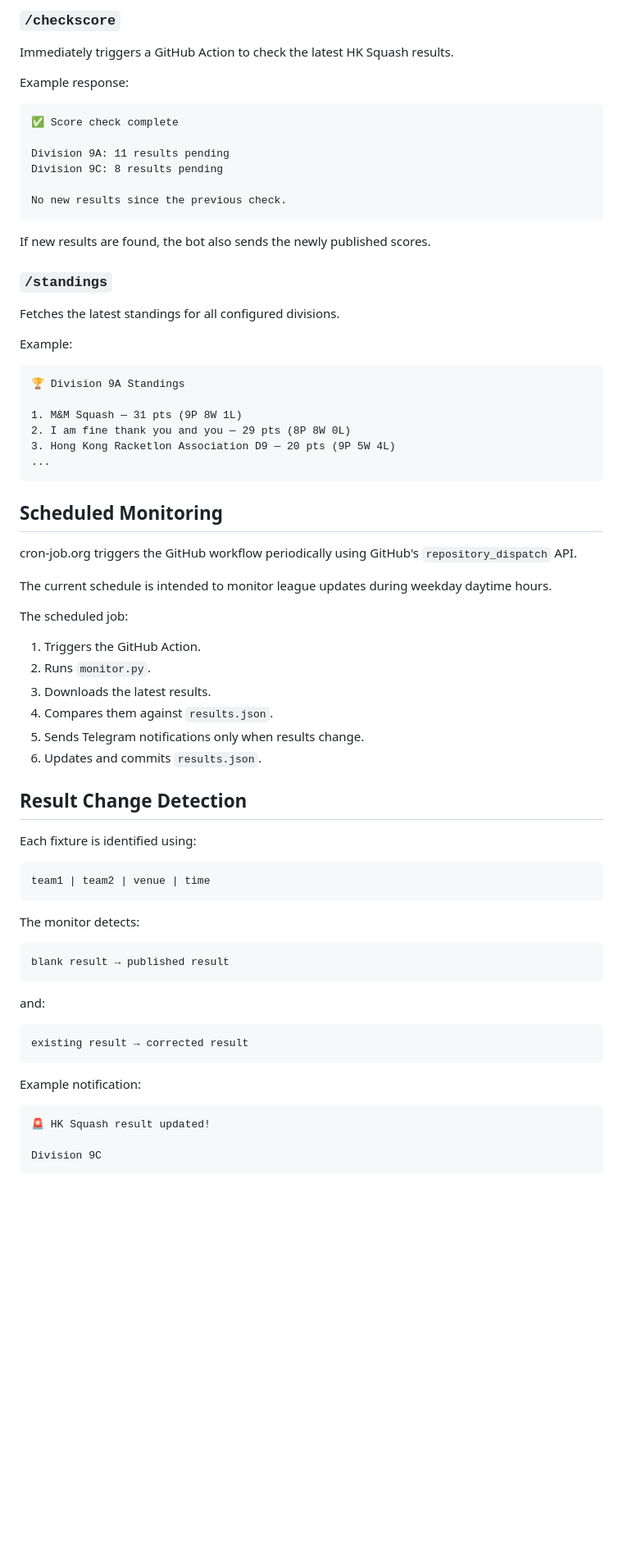
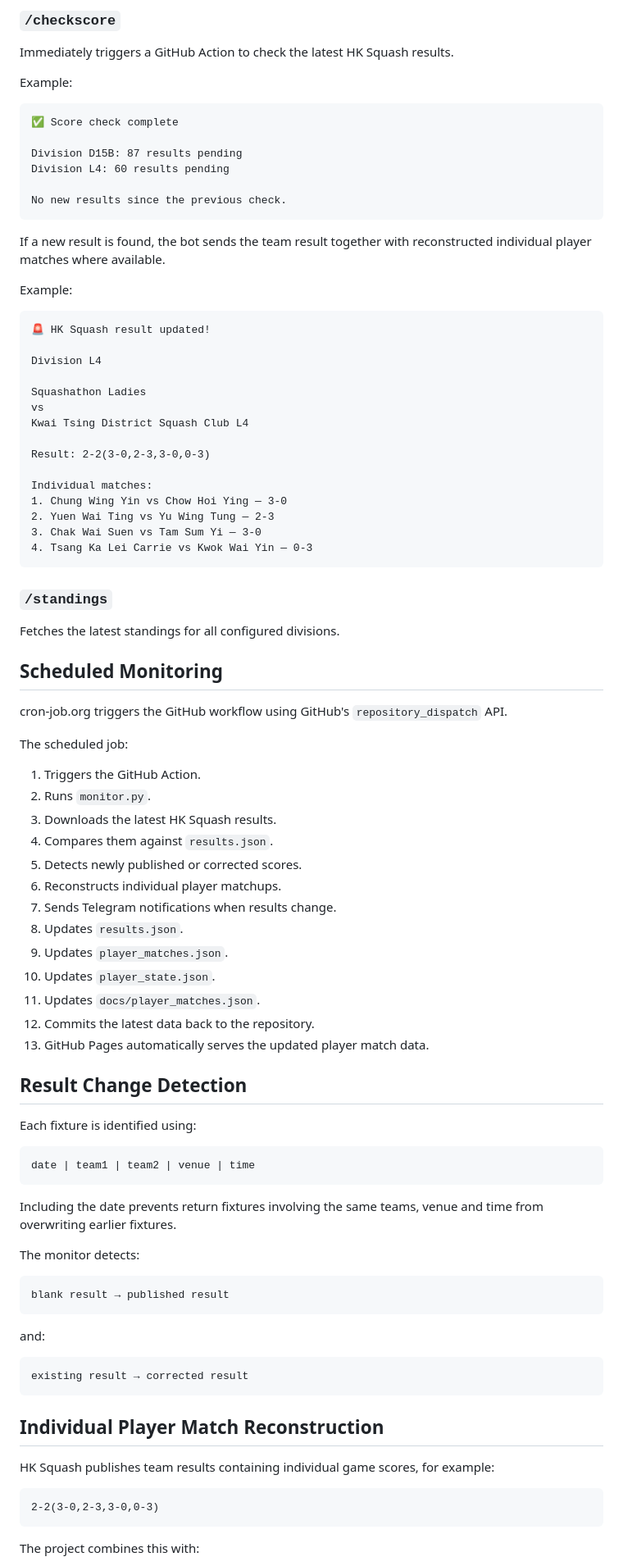
Before and after one commit to charmaine-kwok/hk-squash-monitor, a Markdown page: README.md, the part around one of its changes. Shown at 82% size. Rendered like a GitHub page; blank space fills up the shorter version.

Commit message:
Update README for Main League player tracking

````diff
--- a/README.md
+++ b/README.md
@@ -104,56 +137,72 @@ Displays the available commands.
 
 Immediately triggers a GitHub Action to check the latest HK Squash results.
 
-Example response:
+Example:
 
 ```text
 ✅ Score check complete
 
-Division 9A: 11 results pending
-Division 9C: 8 results pending
+Division D15B: 87 results pending
+Division L4: 60 results pending
 
 No new results since the previous check.
 ```
 
-If new results are found, the bot also sends the newly published scores.
+If a new result is found, the bot sends the team result together with reconstructed individual player matches where available.
+
+Example:
+
+```text
+🚨 HK Squash result updated!
+
+Division L4
+
+Squashathon Ladies
+vs
+Kwai Tsing District Squash Club L4
+
+Result: 2-2(3-0,2-3,3-0,0-3)
+
+Individual matches:
+1. Chung Wing Yin vs Chow Hoi Ying — 3-0
+2. Yuen Wai Ting vs Yu Wing Tung — 2-3
+3. Chak Wai Suen vs Tam Sum Yi — 3-0
+4. Tsang Ka Lei Carrie vs Kwok Wai Yin — 0-3
+```
 
 ### `/standings`
 
 Fetches the latest standings for all configured divisions.
 
-Example:
-
-```text
-🏆 Division 9A Standings
-
-1. M&M Squash — 31 pts (9P 8W 1L)
-2. I am fine thank you and you — 29 pts (8P 8W 0L)
-3. Hong Kong Racketlon Association D9 — 20 pts (9P 5W 4L)
-...
-```
-
 ## Scheduled Monitoring
 
-cron-job.org triggers the GitHub workflow periodically using GitHub's `repository_dispatch` API.
-
-The current schedule is intended to monitor league updates during weekday daytime hours.
+cron-job.org triggers the GitHub workflow using GitHub's `repository_dispatch` API.
 
 The scheduled job:
 
 1. Triggers the GitHub Action.
 2. Runs `monitor.py`.
-3. Downloads the latest results.
+3. Downloads the latest HK Squash results.
 4. Compares them against `results.json`.
-5. Sends Telegram notifications only when results change.
-6. Updates and commits `results.json`.
+5. Detects newly published or corrected scores.
+6. Reconstructs individual player matchups.
+7. Sends Telegram notifications when results change.
+8. Updates `results.json`.
+9. Updates `player_matches.json`.
+10. Updates `player_state.json`.
+11. Updates `docs/player_matches.json`.
+12. Commits the latest data back to the repository.
+13. GitHub Pages automatically serves the updated player match data.
 
 ## Result Change Detection
 
 Each fixture is identified using:
 
 ```text
-team1 | team2 | venue | time
+date | team1 | team2 | venue | time
 ```
+
+Including the date prevents return fixtures involving the same teams, venue and time from overwriting earlier fixtures.
 
 The monitor detects:
 
@@ -167,10 +216,13 @@ and:
 existing result → corrected result
 ```
 
-Example notification:
+## Individual Player Match Reconstruction
+
+HK Squash publishes team results containing individual game scores, for example:
 
 ```text
-🚨 HK Squash result updated!
+2-2(3-0,2-3,3-0,0-3)
+```
 
-Division 9C
+The project combines this with:
 
````
Also changed, not shown: other parts of README.md (+240 -93 lines).
